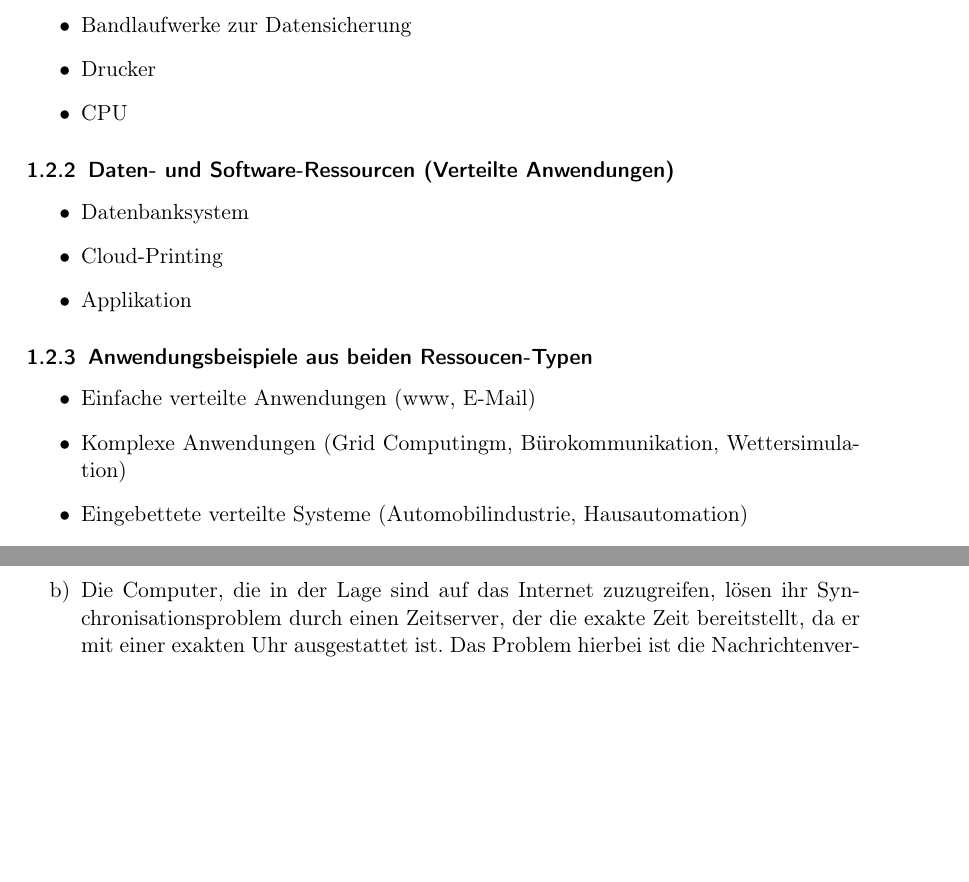
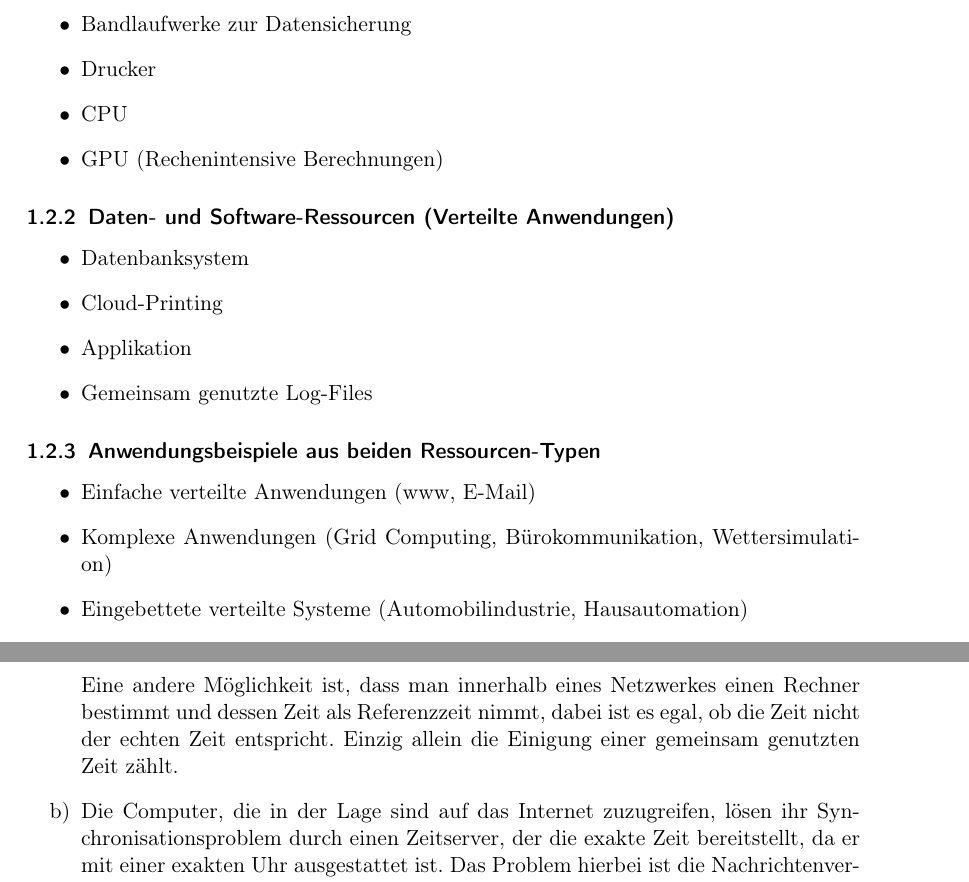
Before and after one commit to alexanderTex/uebungenVerteilteSysteme, a LaTeX problem sheet (uebungsblatt01.tex): two parts of pages 3 and 5 of 5 before the commit and two parts of pages 3 and 6 of 6 after it, joined at a grey line, cut so that both start at the same text, the shorter picture padded with empty space. Compiled offline with pdfLaTeX.

Commit message:
Vorschlag zur Erweiterung

```diff
--- a/uebungsblatt01.tex
+++ b/uebungsblatt01.tex
@@ -128,17 +128,19 @@ Das System a), eine dezentral organisierte Büroumgebung auf einem Workstation-N
 			\item Bandlaufwerke zur Datensicherung
 			\item Drucker
 			\item CPU
+			\item GPU (Rechenintensive Berechnungen)
 		\end{itemize}
 	\subsubsection{Daten- und Software-Ressourcen (Verteilte Anwendungen)}
 		\begin{itemize}
 			\item Datenbanksystem
 			\item Cloud-Printing
 			\item Applikation
+			\item Gemeinsam genutzte Log-Files
 		\end{itemize}
-	\subsubsection{Anwendungsbeispiele aus beiden Ressoucen-Typen}
+	\subsubsection{Anwendungsbeispiele aus beiden Ressourcen-Typen}
 		\begin{itemize}
 			\item Einfache verteilte Anwendungen (www, E-Mail)
-			\item Komplexe Anwendungen (Grid Computingm, Bürokommunikation, Wettersimulation)
+			\item Komplexe Anwendungen (Grid Computing, Bürokommunikation, Wettersimulation)
 			\item Eingebettete verteilte Systeme (Automobilindustrie, Hausautomation)
 			\item Mobile verteilte Systeme (portable Geräte, Mobilfunk)
 		\end{itemize}
@@ -210,6 +214,8 @@ Quelle: http://www.mrknowing.com/2013/11/08/wie-funktioniert-die-3-schichten-arc
 	\begin{enumerate}
 		\item Im lokalen Netzwerk behält jeder Rechner seine eigene lokale Zeit im Auge. Eine Möglichkeit trotz, relativer Ungenauigkeit, Daten auszutauschen, die einen Bezug zu Zeit haben, sind die logischen Uhren von Lamport. Logischen Uhren müssen nicht zwangsläufig mit der aktuellen (physischen) Zeit übereinstimmen. Hierbei geht es lediglich um die Ausstellung von Zeitstempeln die in Relation zu einander gesetzt werden(a geht b voraus [a -> b]). Ein Beispiel hierfür sind Makefiles.
 
+Eine andere Möglichkeit ist, dass man innerhalb eines Netzwerkes einen Rechner bestimmt und dessen Zeit als Referenzzeit nimmt, dabei ist es egal, ob die Zeit nicht der echten Zeit entspricht. Einzig allein die Einigung einer gemeinsam genutzten Zeit zählt.
+
 		\item Die Computer, die in der Lage sind auf das Internet zuzugreifen, lösen ihr Synchronisationsproblem durch einen Zeitserver, der die exakte Zeit bereitstellt, da er mit einer exakten Uhr ausgestattet ist. Das Problem hierbei ist die Nachrichtenverzögerung, nachdem ein Client eine Zeitanfrage stellt. Hierbei kommt das Network Time Protocol (NTP) zum Einsatz, welches durch Berechnung die zuverlässigste Schätzung der Abweichung ermittelt, was zu einer weltweiten Genauigkeit von 1 bis 50 ms führt.
 	\end{enumerate}
 
```
Also changed, not shown: uebungsblatt01.tex (8 more changed lines).
